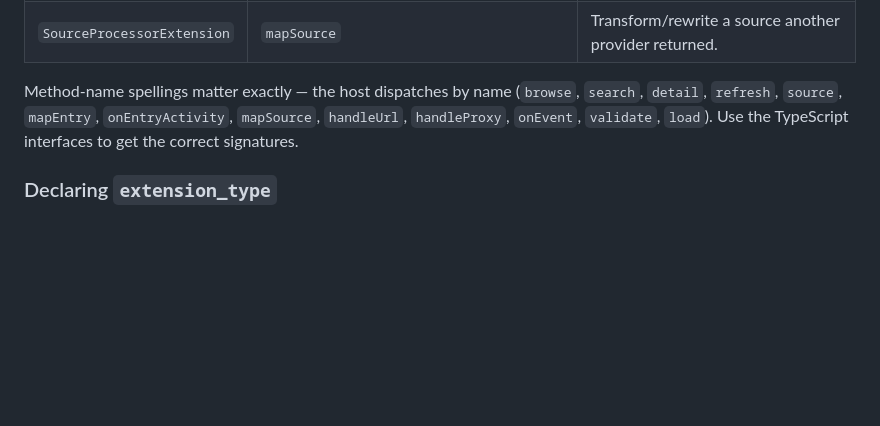
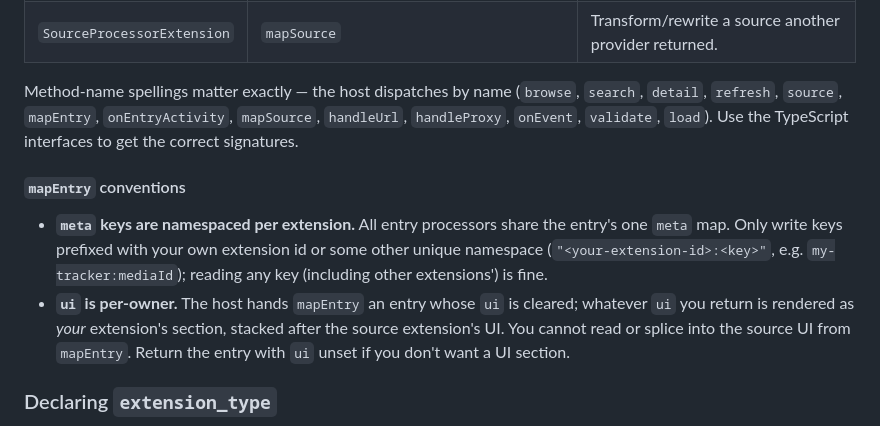
Before and after one commit to bldng1337/dion-runtime, a Markdown page: skills/create-extension/SKILL.md, the part around the change. Drawn GitHub-style; blank space fills up the shorter version.

Commit message:
docs: update skill on meta and ui handling

```diff
--- a/skills/create-extension/SKILL.md
+++ b/skills/create-extension/SKILL.md
@@ -130,6 +130,16 @@ export default class extends DionExtension implements SourceProvider {
 Method-name spellings matter exactly — the host dispatches by name
 (`browse`, `search`, `detail`, `refresh`, `source`, `mapEntry`, `onEntryActivity`, `mapSource`,
 `handleUrl`, `handleProxy`, `onEvent`, `validate`, `load`). Use the TypeScript interfaces to get the correct signatures.
+
+#### `mapEntry` conventions
+
+- **`meta` keys are namespaced per extension.** All entry processors share the
+  entry's one `meta` map. Only write keys prefixed with your own extension id or some other unique namespace (`"<your-extension-id>:<key>"`, e.g. `my-tracker:mediaId`); reading any key (including other extensions') is fine.
+- **`ui` is per-owner.** The host hands `mapEntry` an entry whose `ui` is
+  cleared; whatever `ui` you return is rendered as *your* extension's section,
+  stacked after the source extension's UI. You cannot read or splice into the
+  source UI from `mapEntry`. Return the entry with `ui` unset if you don't
+  want a UI section.
 
 ### Declaring `extension_type`
 `extension_type` is a tagged union discriminated by `type`. Declare the variants matching the interfaces you implement (you can list more than one). The host does **not** infer these from your methods, so an unlisted capability won't be exposed.
```
